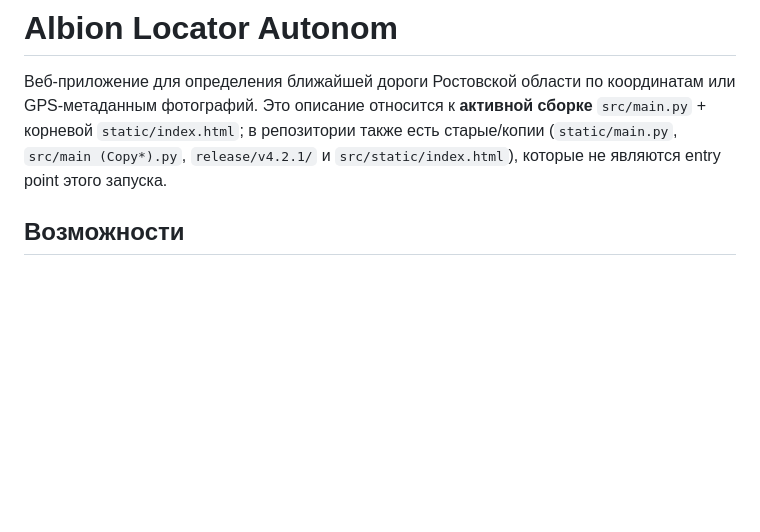
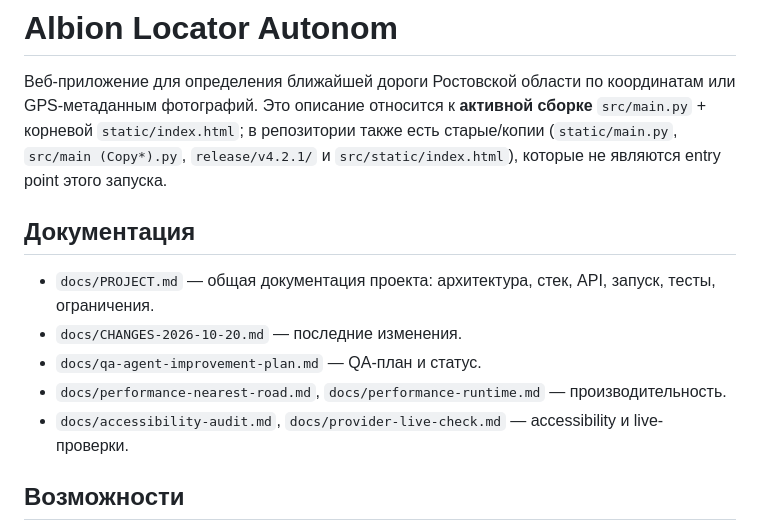
Before and after one commit to Renebrene/Albion-Locator, a Markdown page: README.md, the part around the change. GitHub-like rendering; blank space fills up the shorter version.

```diff
--- a/README.md
+++ b/README.md
@@ -1,6 +1,14 @@
 # Albion Locator Autonom
 
 Веб-приложение для определения ближайшей дороги Ростовской области по координатам или GPS-метаданным фотографий. Это описание относится к **активной сборке** `src/main.py` + корневой `static/index.html`; в репозитории также есть старые/копии (`static/main.py`, `src/main (Copy*).py`, `release/v4.2.1/` и `src/static/index.html`), которые не являются entry point этого запуска.
+
+## Документация
+
+- `docs/PROJECT.md` — общая документация проекта: архитектура, стек, API, запуск, тесты, ограничения.
+- `docs/CHANGES-2026-10-20.md` — последние изменения.
+- `docs/qa-agent-improvement-plan.md` — QA-план и статус.
+- `docs/performance-nearest-road.md`, `docs/performance-runtime.md` — производительность.
+- `docs/accessibility-audit.md`, `docs/provider-live-check.md` — accessibility и live-проверки.
 
 ## Возможности
 
```
Also changed, not shown: docs/CHANGES-2026-10-20.md (added, +85 -0 lines), docs/PROJECT.md (added, +233 -0 lines).
